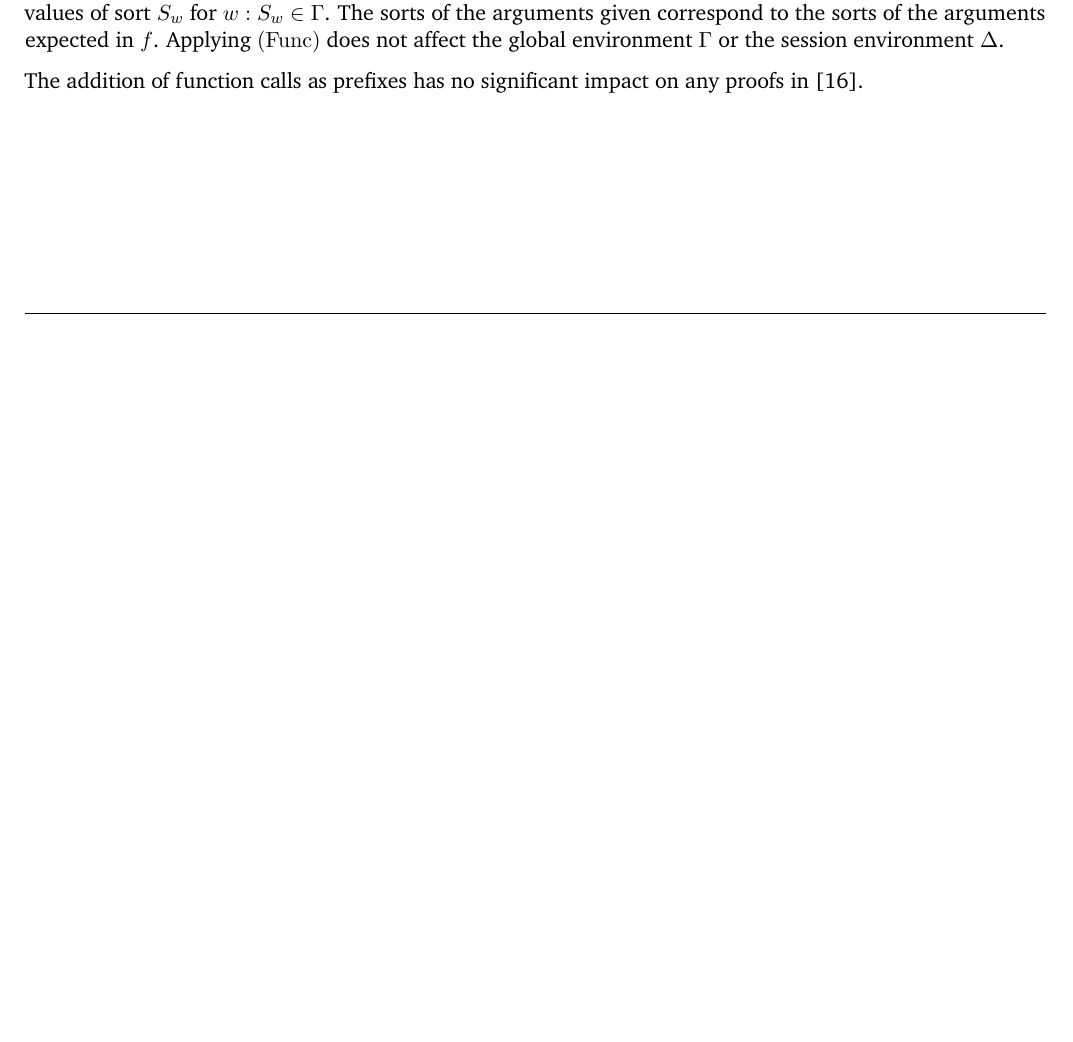
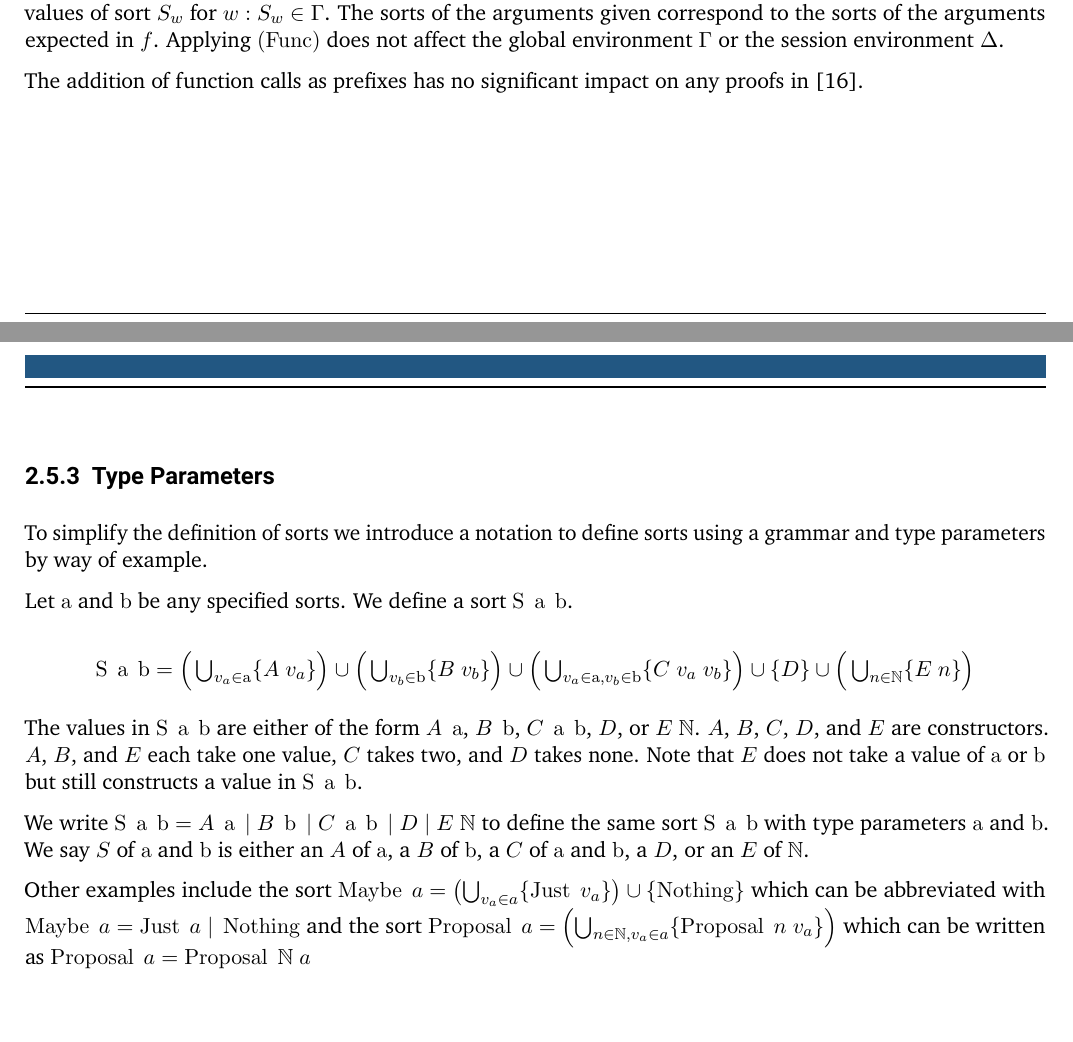
Before and after one commit to ndts55/bachelor-thesis, a LaTeX thesis (thesis.tex, which reads commands.tex, technical_preliminaries/notation.tex): part of page 26 of 50 before the commit and two parts of pages 26 and 27 of 51 after it, the two joined at a grey line, cut so that both start at the same text, the shorter picture padded with empty space. Compiled offline with pdfLaTeX.

Commit message:
added type parameters section to notation

```diff
--- a/commands.tex
+++ b/commands.tex
@@ -38,6 +38,10 @@
 \newcommand{\ProposalC}[2]{\operatorname{Proposal}\; #1\; #2}
 \newcommand{\Nack}[1]{\operatorname{Nack}\; #1}
 \newcommand{\Value}[0]{\operatorname{Value}}
+\newcommand{\TypeParamA}[0]{\ensuremath{\operatorname{a}}\xspace}
+\newcommand{\TypeParamB}[0]{\ensuremath{\operatorname{b}}\xspace}
+\newcommand{\Sab}[0]{\ensuremath{\operatorname{S}\;\TypeParamA\;\TypeParamB}\xspace}
+\newcommand{\Scd}[0]{\ensuremath{\operatorname{S}\;\operatorname{c}\;\operatorname{d}}\xspace}
 
 % MPST
 %% General
--- a/technical_preliminaries/notation.tex
+++ b/technical_preliminaries/notation.tex
@@ -39,3 +39,22 @@ The sorts of the arguments given correspond to the sorts of the arguments expect
 Applying \RSideEffect does not affect the global environment $\Gamma$ or the session environment $\Delta$.
 
 The addition of function calls as prefixes has no significant impact on any proofs in \cite{PetersEtal21}.
+
+\subsection{Type Parameters}
+To simplify the definition of sorts we introduce a notation to define sorts using a grammar and type parameters by way of example.
+
+Let \TypeParamA and \TypeParamB be any specified sorts.
+We define a sort $\Sab$.
+
+\[\Sab = \textstyle\Big(\bigcup_{v_a\in\TypeParamA}\{A\; v_a\}\Big) \cup \Big(\bigcup_{v_b\in\TypeParamB}\{B\; v_b\}\Big) \cup \Big(\bigcup_{v_a\in\TypeParamA , v_b\in\TypeParamB}\{C\; v_a\; v_b\}\Big)\cup\{D\}\cup\Big(\bigcup_{n\in\mathbb{N}}\{E\; n\}\Big)\]
+
+The values in \Sab are either of the form $A\;\TypeParamA$, $B\;\TypeParamB$, $C\;\TypeParamA\;\TypeParamB$, $D$, or $E\;\mathbb{N}$.
+$A$, $B$, $C$, $D$, and $E$ are constructors.
+$A$, $B$, and $E$ each take one value, $C$ takes two, and $D$ takes none.
+Note that $E$ does not take a value of \TypeParamA or \TypeParamB but still constructs a value in $\Sab$.
+
+We write $\Sab = A\;\TypeParamA \Or B\;\TypeParamB \Or C\;\TypeParamA\;\TypeParamB \Or D \Or E\;\mathbb{N}$ to define the same sort \Sab with type parameters \TypeParamA and $\TypeParamB$.
+We say $S$ of \TypeParamA and \TypeParamB is either an $A$ of $\TypeParamA$, a $B$ of $\TypeParamB$, a $C$ of \TypeParamA and $\TypeParamB$, a $D$, or an $E$ of $\mathbb{N}$.
+
+Other examples include the sort $\Maybe{a} = \left(\bigcup_{v_a\in a}\{\Just{v_a}\}\right) \cup \{\Nothing\}$ which can be abbreviated with $\Maybe{a} = \Just{a}\Or\Nothing$
+and the sort $\Proposal{a} = \left(\bigcup_{n\in\mathbb{N}, v_a\in a}\{\ProposalC{n}{v_a}\}\right)$ which can be written as $\Proposal{a} = \ProposalC{\mathbb{N}}{a}$
```
Also changed, not shown: thesis.pdf.
